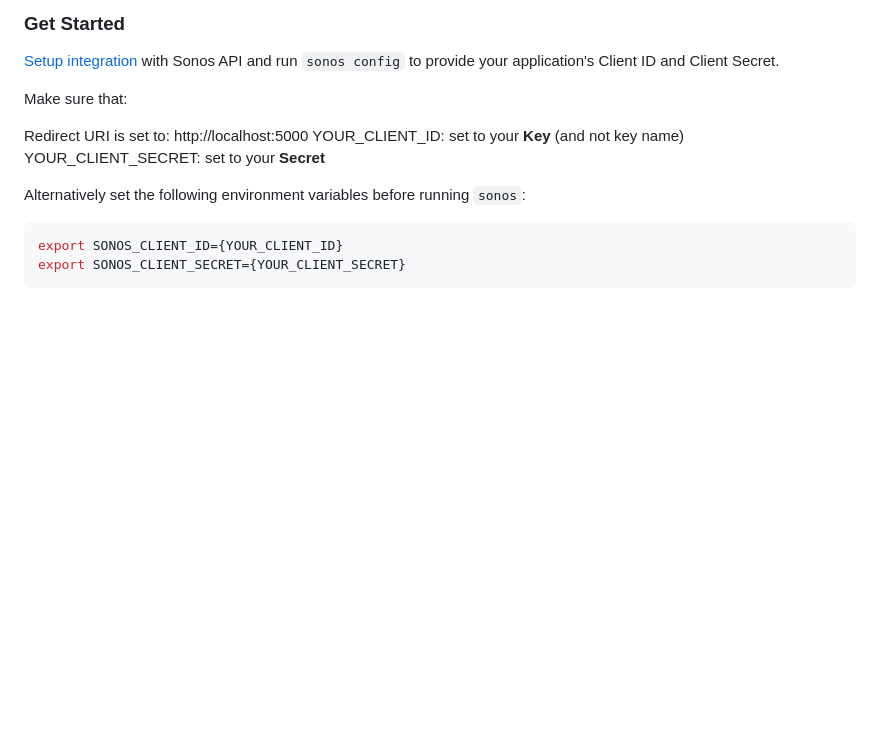
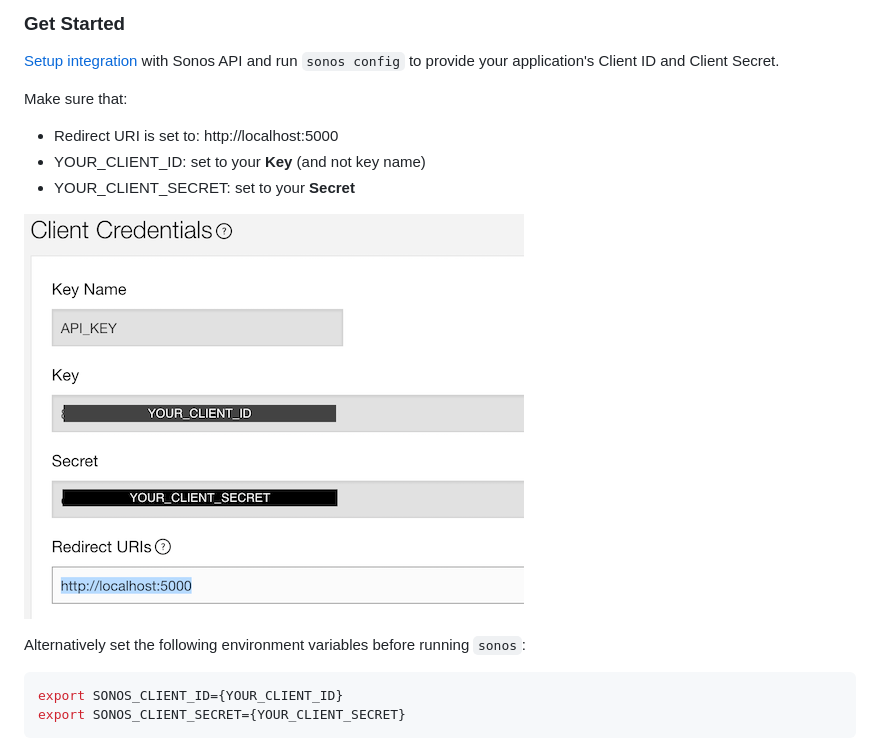
Before and after one commit to bwilczynski/sonos-cli, a Markdown page: README.md, the part around the change printed below. GitHub-like rendering; pictures changed too: screenshots/sonos-integration.png (added); blank space fills up the shorter version.

Commit message:
Add Sonos integration screenshot to README.md

```diff
--- a/README.md
+++ b/README.md
@@ -34,9 +33,11 @@ your application's Client ID and Client Secret.
 
 Make sure that:
 
-Redirect URI is set to: http://localhost:5000
-YOUR_CLIENT_ID: set to your **Key** (and not key name)
-YOUR_CLIENT_SECRET: set to your **Secret**
+- Redirect URI is set to: http://localhost:5000
+- YOUR_CLIENT_ID: set to your **Key** (and not key name)
+- YOUR_CLIENT_SECRET: set to your **Secret**
+
+![Sonos Integration](/screenshots/sonos-integration.png?raw=true)
 
 Alternatively set the following environment variables before running `sonos`:
 
```
Also changed, not shown: other parts of README.md (+0 -2 lines).
